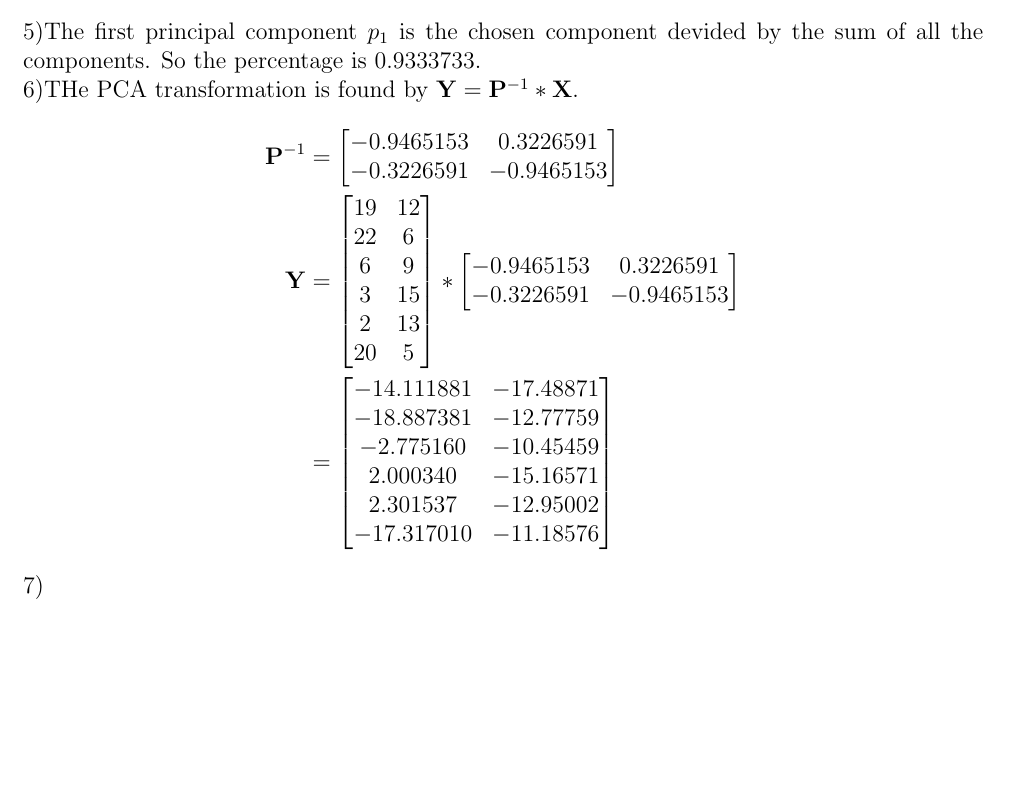
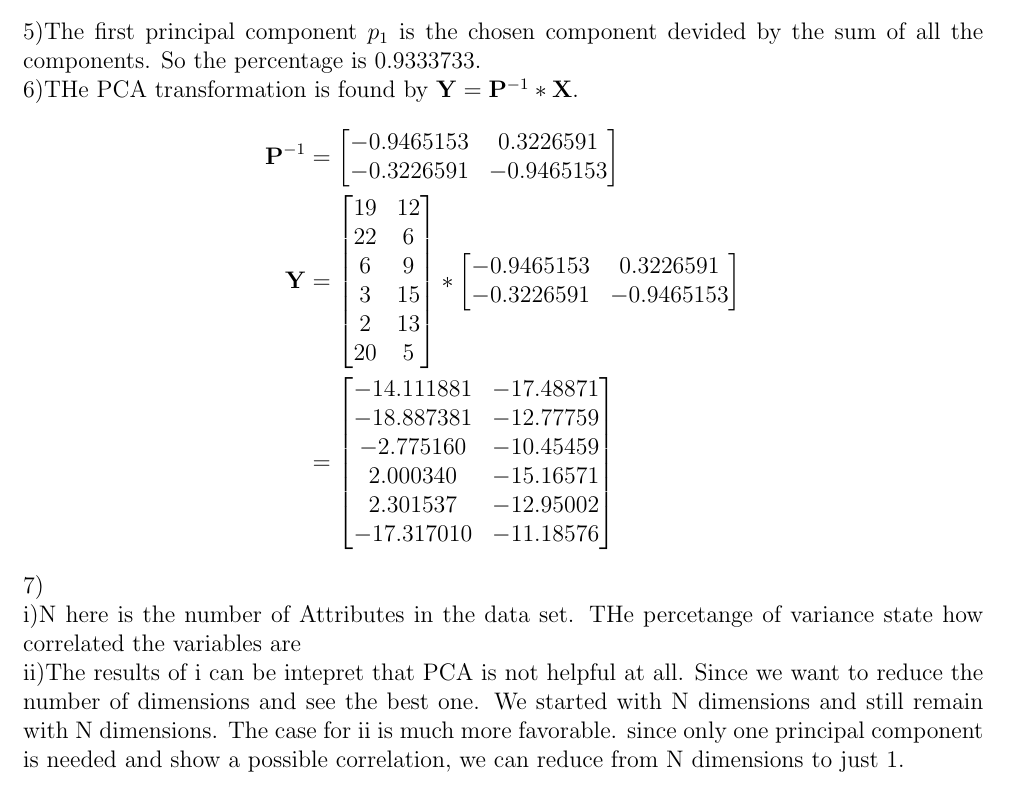
Before and after one commit to JoseCarlosMunoz12/DataMiningClass, a LaTeX problem sheet (HW1/HW_1.tex): part of page 3 of 3, cut so that both start at the same text, the shorter picture padded with empty space. Compiled offline with pdfLaTeX.

Commit message:
finsihed UG HW1

```diff
--- a/HW1/HW_1.tex
+++ b/HW1/HW_1.tex
@@ -112,6 +112,8 @@ From the polynomial $\lambda^{2} -102\lambda + 647 $, the components a, b and c
 &=\begin{bmatrix}-14.111881 &-17.48871 \\ -18.887381 &-12.77759 \\ -2.775160 &-10.45459 \\ 2.000340 &-15.16571 \\ 2.301537 & -12.95002 \\ -17.317010 &-11.18576 \end{bmatrix}
 \end{split}
 \end{equation*}
-7)
+7)\\
+i)N here is the number of Attributes in the data set. THe percetange of variance state how correlated the variables are\\
+ii)The results of i can be intepret that PCA is not helpful at all. Since we want to reduce the number of dimensions and see the best one. We started with N dimensions and still remain with N dimensions. The case for ii is much more favorable. since only one principal component is needed and show a possible correlation, we can reduce from N dimensions to just 1.
 %===============================
 \end{document}
```
Also changed, not shown: HW1/HW_1.pdf, 1 other file.
